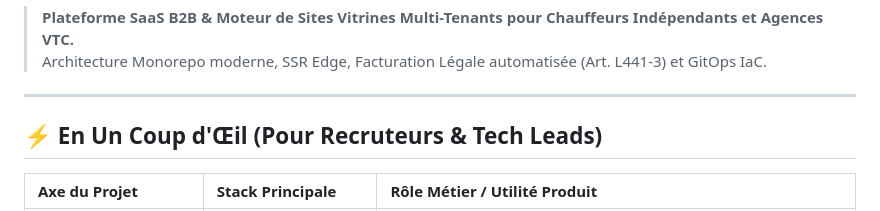
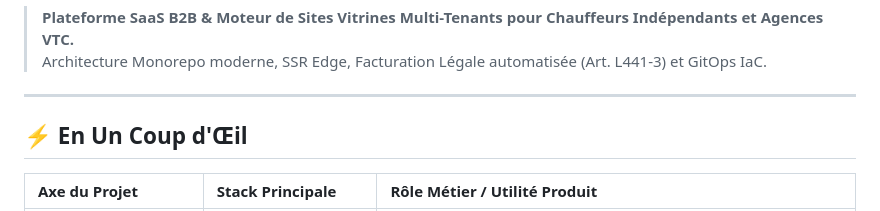
Before and after one commit to mike-banner/Terraform-vtc_monorepo_v2, a Markdown page: README.md, the part around the change. GitHub-like rendering.

Commit message:
docs(readme): clean up header title to En Un Coup d'Œil

```diff
--- a/README.md
+++ b/README.md
@@ -5,7 +5,7 @@
 
 ---
 
-## ⚡ En Un Coup d'Œil (Pour Recruteurs & Tech Leads)
+## ⚡ En Un Coup d'Œil
 
 | Axe du Projet | Stack Principale | Rôle Métier / Utilité Produit |
 | :--- | :--- | :--- |
```
